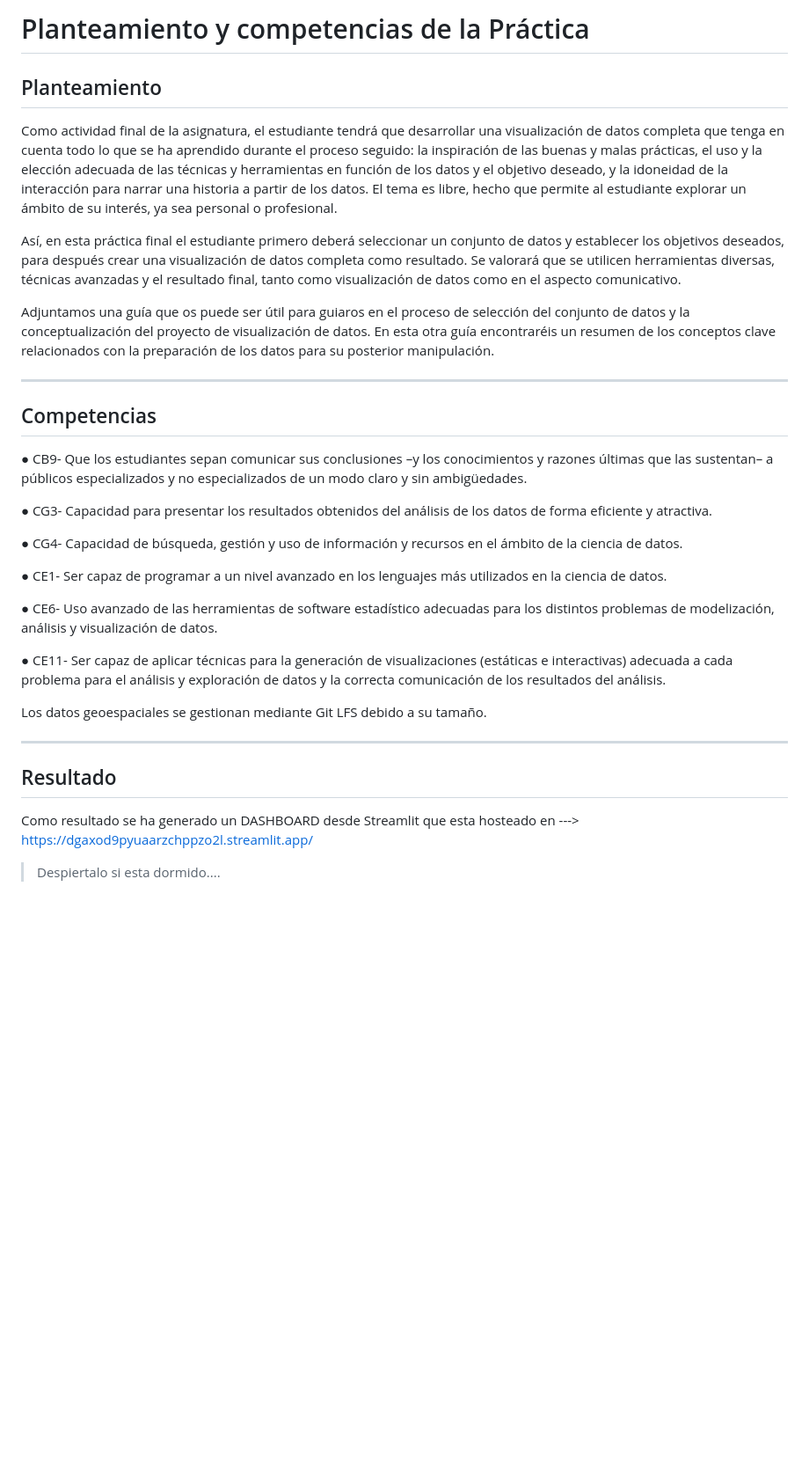
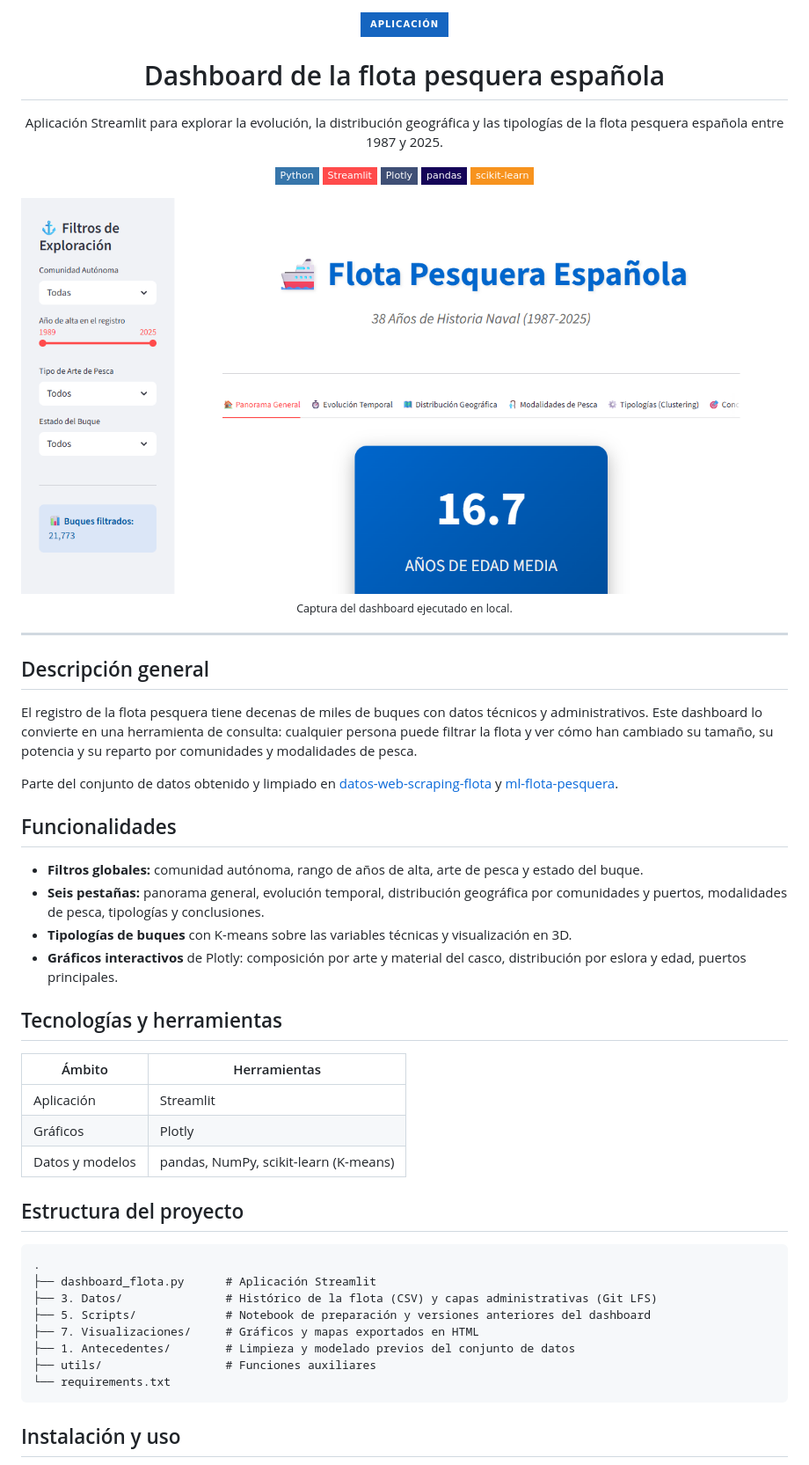
Before and after one commit to JulioUQ/Analisis-tecnico-de-la-flota-pesquera, a Markdown page: README.md, the part around one of its changes. Shown at 88% size. Rendered like a GitHub page; pictures changed too: docs/captura-dashboard.png (added); badges without logos; blank space fills up the shorter version.

Commit message:
Rewrite the README with the shared portfolio template
Category badge, live-site indicator where one exists, technology badges
and a fixed section order, in Spanish. Content checked against the code.

Co-Authored-By: Claude Opus 5.5 <noreply@anthropic.com>

````diff
--- a/README.md
+++ b/README.md
@@ -1,33 +1,54 @@
-# Planteamiento y competencias de la Práctica
-## Planteamiento
+<div align="center">
 
-Como actividad final de la asignatura, el estudiante tendrá que desarrollar una visualización de datos completa que tenga en cuenta todo lo  que se ha aprendido durante el proceso seguido: la inspiración de las buenas y malas prácticas, el uso y la elección adecuada de las técnicas y herramientas en función de los datos y el objetivo deseado, y la idoneidad de la interacción para narrar una historia a partir de los datos. El tema es libre, hecho que permite al estudiante explorar un ámbito de su interés, ya sea personal o profesional.
+![Aplicación](https://img.shields.io/badge/APLICACI%C3%93N-1565C0?style=for-the-badge)
 
-Así, en esta práctica final el estudiante primero deberá seleccionar un conjunto de datos y establecer los objetivos deseados, para después crear una visualización de datos completa como resultado. Se valorará que se utilicen herramientas diversas, técnicas avanzadas y el resultado final, tanto como visualización de datos como en el aspecto comunicativo.
+# Dashboard de la flota pesquera española
 
-Adjuntamos una guía que os puede ser útil para guiaros en el proceso de selección del conjunto de datos y la conceptualización del proyecto de visualización de datos. En esta otra guía encontraréis un resumen de los conceptos clave relacionados con la preparación de los datos para su posterior manipulación.
+Aplicación Streamlit para explorar la evolución, la distribución geográfica y las tipologías de la flota pesquera española entre 1987 y 2025.
 
----
-## Competencias
+![Python](https://img.shields.io/badge/Python-3776AB?style=flat-square&logo=python&logoColor=white) ![Streamlit](https://img.shields.io/badge/Streamlit-FF4B4B?style=flat-square&logo=streamlit&logoColor=white) ![Plotly](https://img.shields.io/badge/Plotly-3F4F75?style=flat-square&logo=plotly&logoColor=white) ![pandas](https://img.shields.io/badge/pandas-150458?style=flat-square&logo=pandas&logoColor=white) ![scikit-learn](https://img.shields.io/badge/scikit--learn-F7931E?style=flat-square&logo=scikitlearn&logoColor=white)
 
-● CB9- Que los estudiantes sepan comunicar sus conclusiones –y los conocimientos y razones últimas que las sustentan– a públicos especializados y no especializados de un modo claro y sin ambigüedades.
+<img src="docs/captura-dashboard.png" alt="Pantalla inicial del dashboard: filtros por comunidad autónoma, año de alta, arte de pesca y estado del buque, y pestañas de análisis" width="100%" />
 
-● CG3- Capacidad para presentar los resultados obtenidos del análisis de los datos de forma eficiente y atractiva.
+<sub>Captura del dashboard ejecutado en local.</sub>
 
-● CG4- Capacidad de búsqueda, gestión y uso de información y recursos en el ámbito de la ciencia de datos.
-
-● CE1- Ser capaz de programar a un nivel avanzado en los lenguajes más utilizados en la ciencia de datos.
-
-● CE6- Uso avanzado de las herramientas de software estadístico adecuadas para los distintos problemas de modelización, análisis y visualización de datos.
-
-● CE11- Ser capaz de aplicar técnicas para la generación de visualizaciones (estáticas e interactivas) adecuada a cada problema para el análisis y exploración de datos y la correcta comunicación de los resultados del análisis.
-
- Los datos geoespaciales se gestionan mediante Git LFS debido a su tamaño.
+</div>
 
 ---
 
-## Resultado
+## Descripción general
 
-Como resultado se ha generado un DASHBOARD desde Streamlit que esta hosteado en ---> https://dgaxod9pyuaarzchppzo2l.streamlit.app/
+El registro de la flota pesquera tiene decenas de miles de buques con datos técnicos y administrativos. Este dashboard lo convierte en una herramienta de consulta: cualquier persona puede filtrar la flota y ver cómo han cambiado su tamaño, su potencia y su reparto por comunidades y modalidades de pesca.
 
-> Despiertalo si esta dormido....
+Parte del conjunto de datos obtenido y limpiado en [datos-web-scraping-flota](https://github.com/JulioUQ/datos-web-scraping-flota) y [ml-flota-pesquera](https://github.com/JulioUQ/ml-flota-pesquera).
+
+## Funcionalidades
+
+- **Filtros globales:** comunidad autónoma, rango de años de alta, arte de pesca y estado del buque.
+- **Seis pestañas:** panorama general, evolución temporal, distribución geográfica por comunidades y puertos, modalidades de pesca, tipologías y conclusiones.
+- **Tipologías de buques** con K-means sobre las variables técnicas y visualización en 3D.
+- **Gráficos interactivos** de Plotly: composición por arte y material del casco, distribución por eslora y edad, puertos principales.
+
+## Tecnologías y herramientas
+
+| Ámbito | Herramientas |
+| --- | --- |
+| Aplicación | Streamlit |
+| Gráficos | Plotly |
+| Datos y modelos | pandas, NumPy, scikit-learn (K-means) |
+
+## Estructura del proyecto
+
+```text
+.
+├── dashboard_flota.py      # Aplicación Streamlit
+├── 3. Datos/               # Histórico de la flota (CSV) y capas administrativas (Git LFS)
+├── 5. Scripts/             # Notebook de preparación y versiones anteriores del dashboard
+├── 7. Visualizaciones/     # Gráficos y mapas exportados en HTML
+├── 1. Antecedentes/        # Limpieza y modelado previos del conjunto de datos
+├── utils/                  # Funciones auxiliares
+└── requirements.txt
+```
+
+## Instalación y uso
+
````
Also changed, not shown: other parts of README.md (+22 -0 lines).
